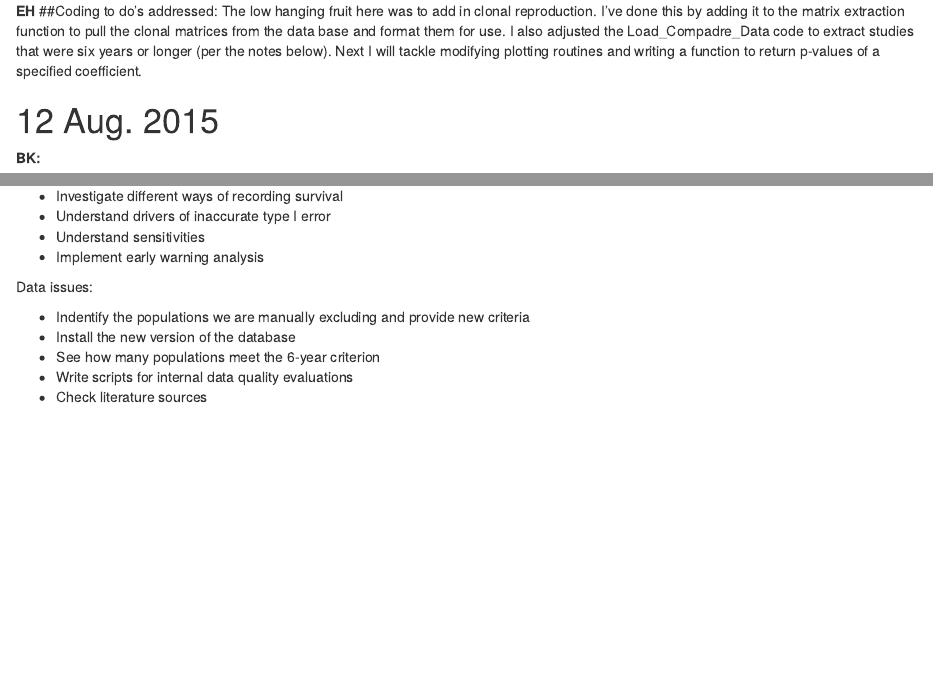
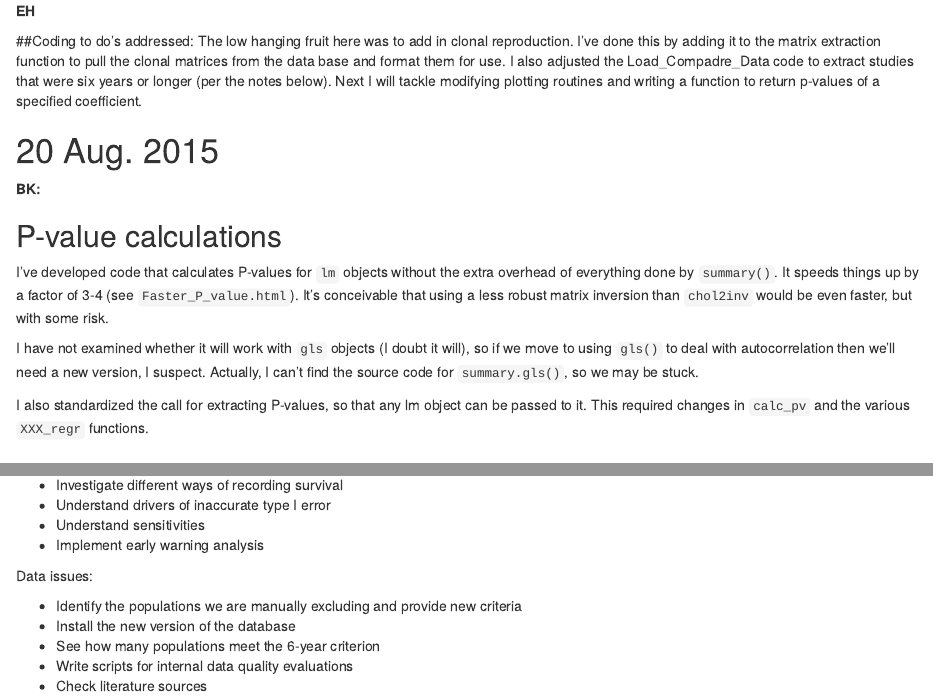
Before and after one commit to ehiroyasu/Population, an R Markdown document (analyses/Project notebook.Rmd): the page in a window 1100 px wide, from 230 px down, and a second part further down, joined at a grey line. Rendered offline with R 4.5, knitr and Pandoc, with nearby package versions; common packages that the code uses without loading them are loaded.

Commit message:
Comments on previous P-value fits New version of database installed (3.2.1)

```diff
--- a/analyses/Project notebook.Rmd
+++ b/analyses/Project notebook.Rmd
@@ -11,8 +11,20 @@ This is a place to record project history in more detail than can be done in the
 #5 Nov. 2015
 
 **EH**
+
 ##Coding to do's addressed:
 The low hanging fruit here was to add in clonal reproduction. I've done this by adding it to the matrix extraction function to pull the clonal matrices from the data base and format them for use. I also adjusted the Load_Compadre_Data code to extract studies that were six years or longer (per the notes below). Next I will tackle modifying plotting routines and writing a function to return p-values of a specified coefficient.
+
+# 20 Aug. 2015
+**BK:**
+
+## P-value calculations
+I've developed code that calculates P-values for `lm` objects without the extra overhead of everything done by `summary()`. It speeds things up by a factor of 3-4 (see `Faster_P_value.html`). It's conceivable that using a less robust matrix inversion than `chol2inv` would be even faster, but with some risk.
+
+I have not examined whether it will work with `gls` objects (I doubt it will), so if we move to using `gls()` to deal with autocorrelation then we'll need a new version, I suspect. Actually, I can't find the source code for `summary.gls()`, so we may be stuck.
+
+I also standardized the call for extracting P-values, so that any lm object can be passed to it. This required changes in `calc_pv` and the various `XXX_regr` functions.
+
 
 # 12 Aug. 2015
 
@@ -107,7 +119,7 @@ Conceptual stuff:
 
 Data issues:
 
-- Indentify the populations we are manually excluding and provide new criteria
+- Identify the populations we are manually excluding and provide new criteria
 - Install the new version of the database
 - See how many populations meet the 6-year criterion
 - Write scripts for internal data quality evaluations
```
Also changed, not shown: analyses/multi_species2.R (+1 -0 lines), analyses/Project notebook.Rmd (6 more changed lines), 1 other file.
